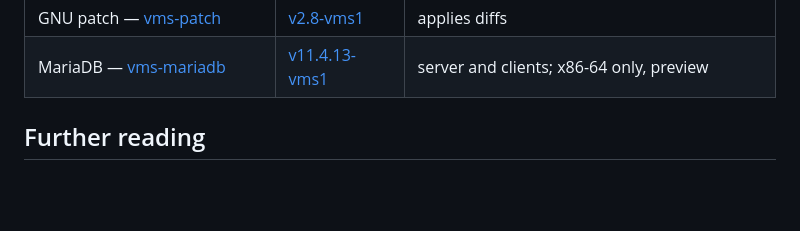
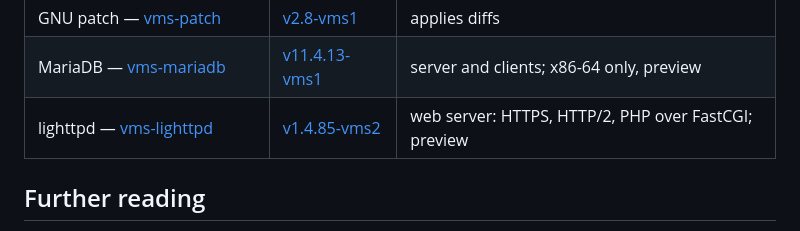
Before and after one commit to issinoho/vms-grep, a Markdown page: README.md, the part around one of its changes. Drawn GitHub-style; blank space fills up the shorter version.

Commit message:
README: lighttpd (v1.4.85-vms2) in the family
Co-Authored-By: Claude Opus 5.5 (1M context) <noreply@anthropic.com>

```diff
--- a/README.md
+++ b/README.md
@@ -307,6 +308,7 @@ The family of ports, all for IA64 and x86-64 (MariaDB: x86-64 only), each follow
 | GNU diffutils — [vms-diffutils](https://github.com/issinoho/vms-diffutils) | [v3.12-vms1](https://github.com/issinoho/vms-diffutils/releases/tag/v3.12-vms1) | cmp, diff, diff3, sdiff |
 | GNU patch — [vms-patch](https://github.com/issinoho/vms-patch) | [v2.8-vms1](https://github.com/issinoho/vms-patch/releases/tag/v2.8-vms1) | applies diffs |
 | MariaDB — [vms-mariadb](https://github.com/issinoho/vms-mariadb) | [v11.4.13-vms1](https://github.com/issinoho/vms-mariadb/releases/tag/v11.4.13-vms1) | server and clients; x86-64 only, preview |
+| lighttpd — [vms-lighttpd](https://github.com/issinoho/vms-lighttpd) | [v1.4.85-vms2](https://github.com/issinoho/vms-lighttpd/releases/tag/v1.4.85-vms2) | web server: HTTPS, HTTP/2, PHP over FastCGI; preview |
 
 ## Further reading
 
```
Also changed, not shown: other parts of README.md (+3 -2 lines).
